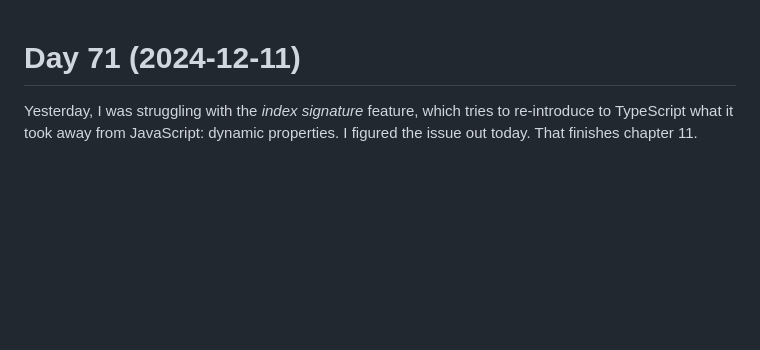
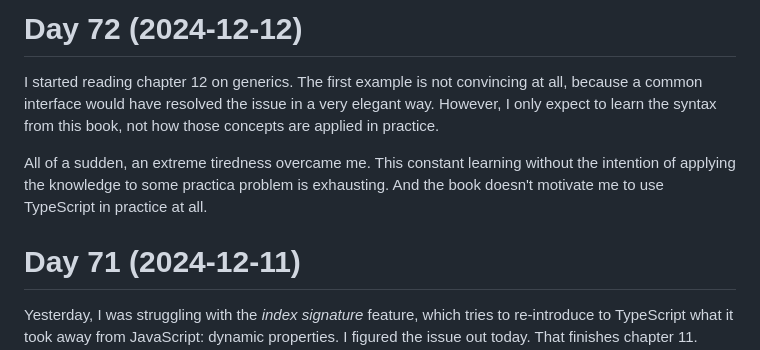
Before and after one commit to patrickbucher/daily-frontend-grind-q4-2024, a Markdown page: diary.md, the part around the change. GitHub-like rendering; blank space fills up the shorter version.

Commit message:
updated diary

```diff
--- a/diary.md
+++ b/diary.md
@@ -1,3 +1,15 @@
+# Day 72 (2024-12-12)
+
+I started reading chapter 12 on generics. The first example is not convincing at
+all, because a common interface would have resolved the issue in a very elegant
+way. However, I only expect to learn the syntax from this book, not how those
+concepts are applied in practice.
+
+All of a sudden, an extreme tiredness overcame me. This constant learning
+without the intention of applying the knowledge to some practica problem is
+exhausting. And the book doesn't motivate me to use TypeScript in practice at
+all.
+
 # Day 71 (2024-12-11)
 
 Yesterday, I was struggling with the _index signature_ feature, which tries to
```
